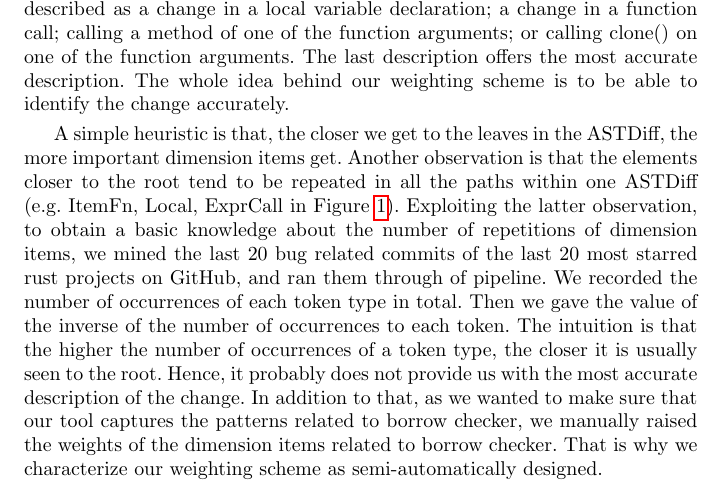
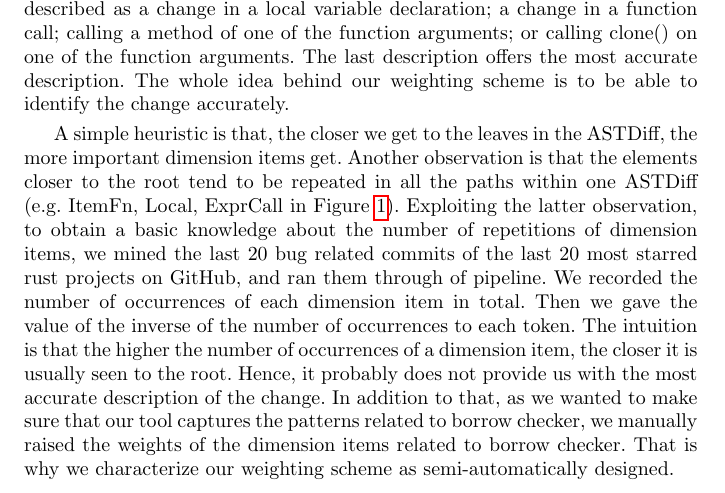
Before and after one commit to mohrobati/RustBugPatternsPaper, a LaTeX paper (main.tex, which reads methodology.tex): part of page 6 of 19, cut so that both start at the same text. Compiled offline with pdfLaTeX.

Commit message:
token type to dimension item, maybe there exists a better word choice, one can always use cmd+R

```diff
--- a/methodology.tex
+++ b/methodology.tex
@@ -54,7 +54,7 @@ In our methodology, we propose a novel method. Similar to the first approach, we
 Our main objective is that our datapoints manifest the change with high level of precision. For instance, the purple (right-most) path in Figure~\ref{fig:extraction} could be described as a change in a local variable declaration; a change in a function call; calling a method of one of the function arguments; or calling clone() on one of the function arguments. The last description offers the most accurate description. The whole idea behind our weighting scheme is to be able to identify the change accurately.
 
 % I need to reread this key paragraph. - PL
-A simple heuristic is that, the closer we get to the leaves in the ASTDiff, the more important dimension items get. Another observation is that the elements closer to the root tend to be repeated in all the paths within one ASTDiff (e.g. ItemFn, Local, ExprCall in Figure~\ref{fig:extraction}). Exploiting the latter observation, to obtain a basic knowledge about the number of repetitions of dimension items, we mined the last 20 bug related commits of the last 20 most starred rust projects on GitHub, and ran them through of pipeline. We recorded the number of occurrences of each token type in total. Then we gave the value of the inverse of the number of occurrences to each token. The intuition is that the higher the number of occurrences of a token type, the closer it is usually seen to the root. Hence, it probably does not provide us with the most accurate description of the change. In addition to that, as we wanted to make sure that our tool captures the patterns related to borrow checker, we manually raised the weights of the dimension items related to borrow checker. That is why we characterize our weighting scheme as semi-automatically designed.
+A simple heuristic is that, the closer we get to the leaves in the ASTDiff, the more important dimension items get. Another observation is that the elements closer to the root tend to be repeated in all the paths within one ASTDiff (e.g. ItemFn, Local, ExprCall in Figure~\ref{fig:extraction}). Exploiting the latter observation, to obtain a basic knowledge about the number of repetitions of dimension items, we mined the last 20 bug related commits of the last 20 most starred rust projects on GitHub, and ran them through of pipeline. We recorded the number of occurrences of each dimension item in total. Then we gave the value of the inverse of the number of occurrences to each token. The intuition is that the higher the number of occurrences of a dimension item, the closer it is usually seen to the root. Hence, it probably does not provide us with the most accurate description of the change. In addition to that, as we wanted to make sure that our tool captures the patterns related to borrow checker, we manually raised the weights of the dimension items related to borrow checker. That is why we characterize our weighting scheme as semi-automatically designed.
 
 \subsection{Mining Repositories}
 
```
